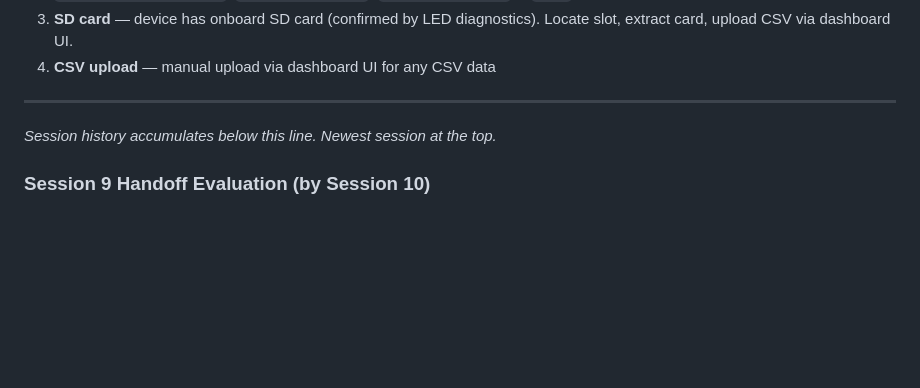
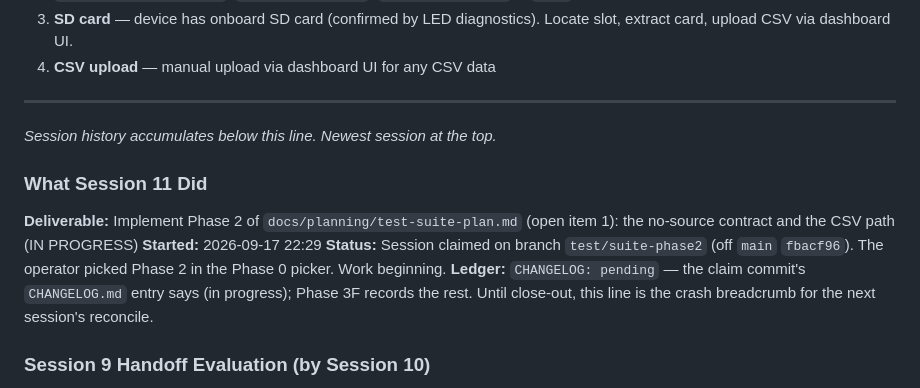
Before and after one commit to rmsharp/airqinodashboard, a Markdown page: SESSION_NOTES.md, the part around the change. Drawn GitHub-style; blank space fills up the shorter version.

```diff
--- a/SESSION_NOTES.md
+++ b/SESSION_NOTES.md
@@ -62,6 +62,14 @@ The AirQino REV6 board has **NO USB port**. Three paths remain:
 ---
 
 *Session history accumulates below this line. Newest session at the top.*
+
+### What Session 11 Did
+**Deliverable:** Implement Phase 2 of `docs/planning/test-suite-plan.md` (open item 1): the no-source contract and the
+CSV path (IN PROGRESS)
+**Started:** 2026-09-17 22:29
+**Status:** Session claimed on branch `test/suite-phase2` (off `main` `fbacf96`). The operator picked Phase 2 in the
+Phase 0 picker. Work beginning.
+**Ledger:** `CHANGELOG: pending` — the claim commit's `CHANGELOG.md` entry says (in progress); Phase 3F records the rest. Until close-out, this line is the crash breadcrumb for the next session's reconcile.
 
 ### Session 9 Handoff Evaluation (by Session 10)
 - **Score: 8/10**
```
Also changed, not shown: CHANGELOG.md (+6 -0 lines), HANDOFFS.md (+9 -0 lines).
